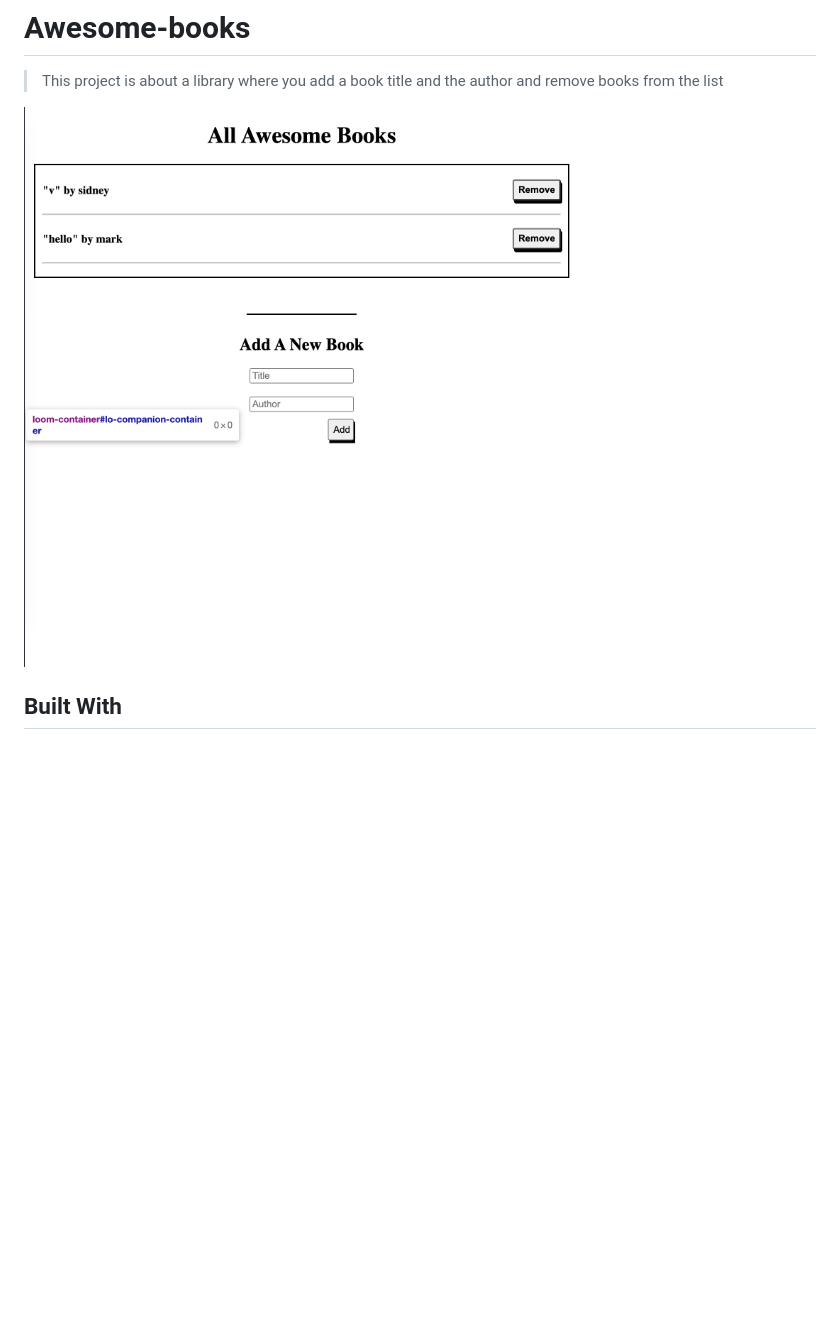
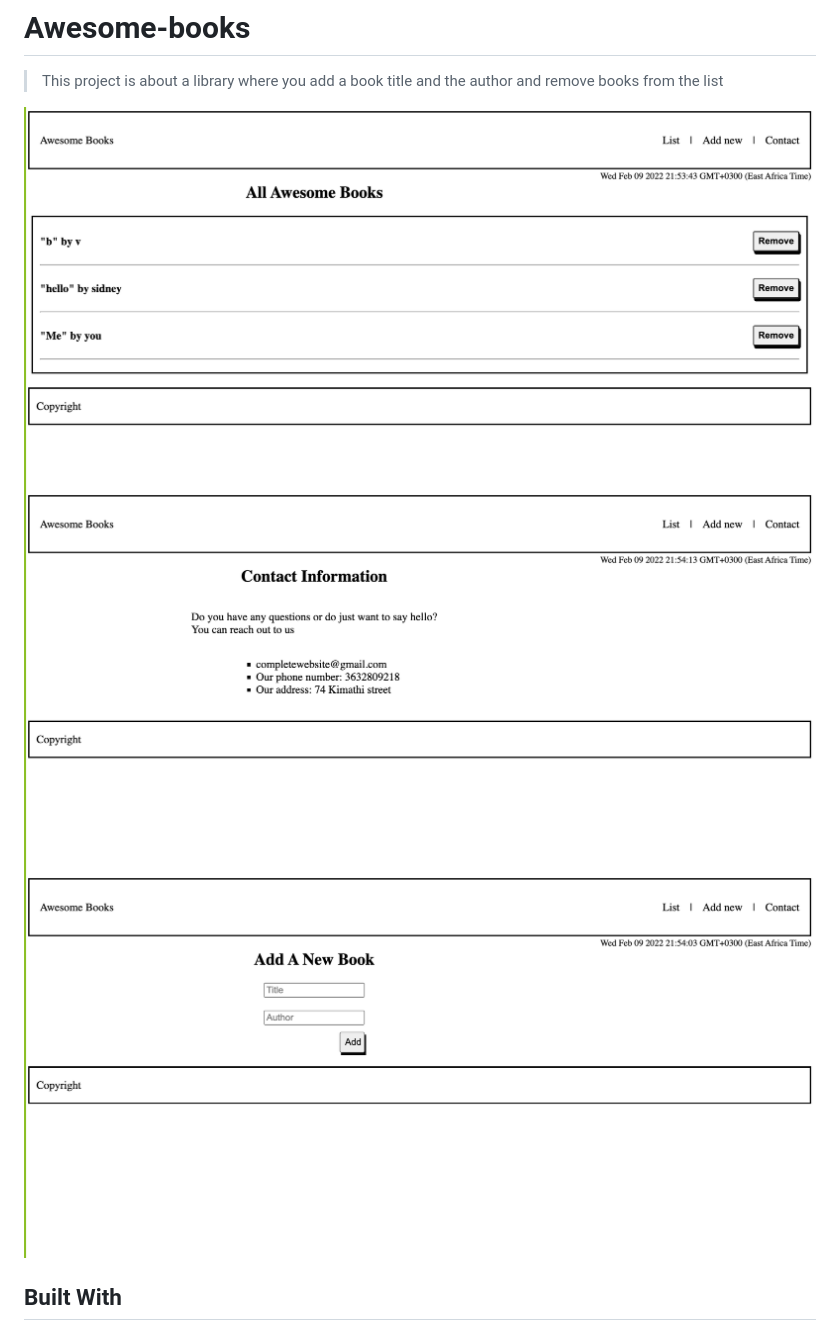
Before and after one commit to iLynette/awesome-books, a Markdown page: README.md, the part around the change. Rendered like a GitHub page; pictures changed too: pic3.png (added), pic4.png (added), pic5.png (added); blank space fills up the shorter version.

```diff
--- a/README.md
+++ b/README.md
@@ -3,7 +3,9 @@
 # Awesome-books
 > This project is about a library where you add a book title and the author and remove books from the list
 
-![screenshot](./pic2.png)
+![screenshot](./pic3.png)
+![screenshot](./pic4.png)
+![screenshot](./pic5.png)
 
 ## Built With
 - HTML
```
